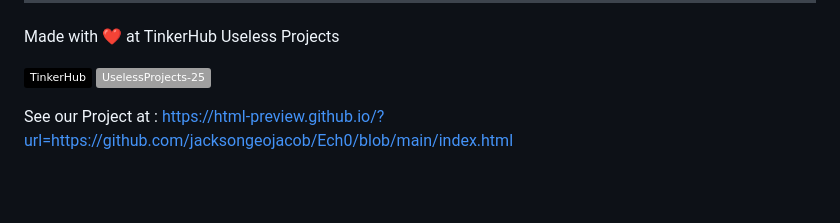
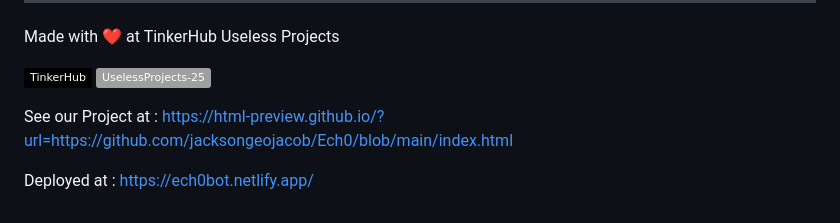
Before and after one commit to jacksongeojacob/Ech0, a Markdown page: README.md, the part around the change. Drawn GitHub-style; badges without logos; blank space fills up the shorter version.

```diff
--- a/README.md
+++ b/README.md
@@ -98,3 +98,6 @@ Made with ❤️ at TinkerHub Useless Projects
 
 See our Project at :
 https://html-preview.github.io/?url=https://github.com/jacksongeojacob/Ech0/blob/main/index.html
+
+Deployed at :
+https://ech0bot.netlify.app/
```
